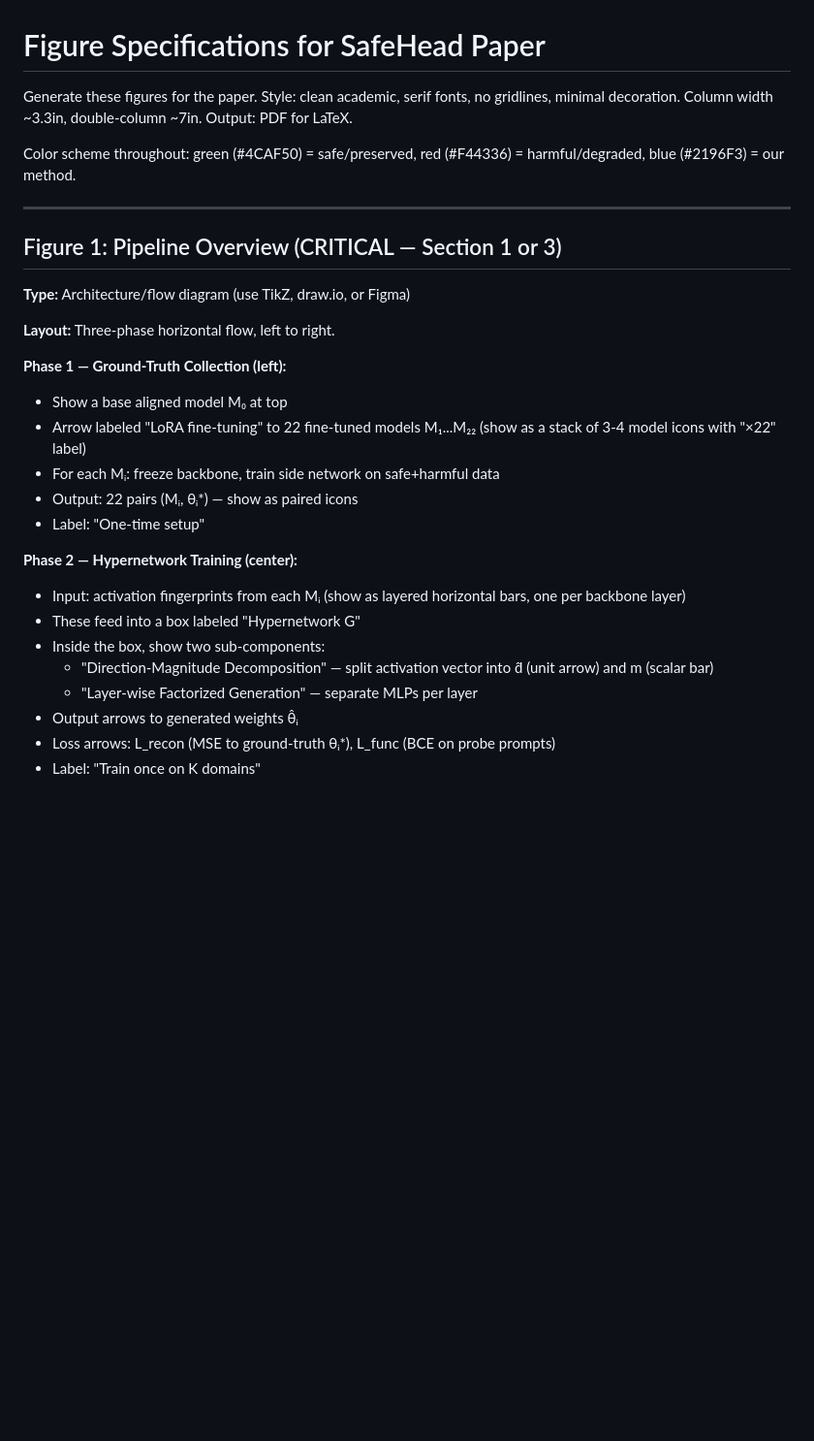
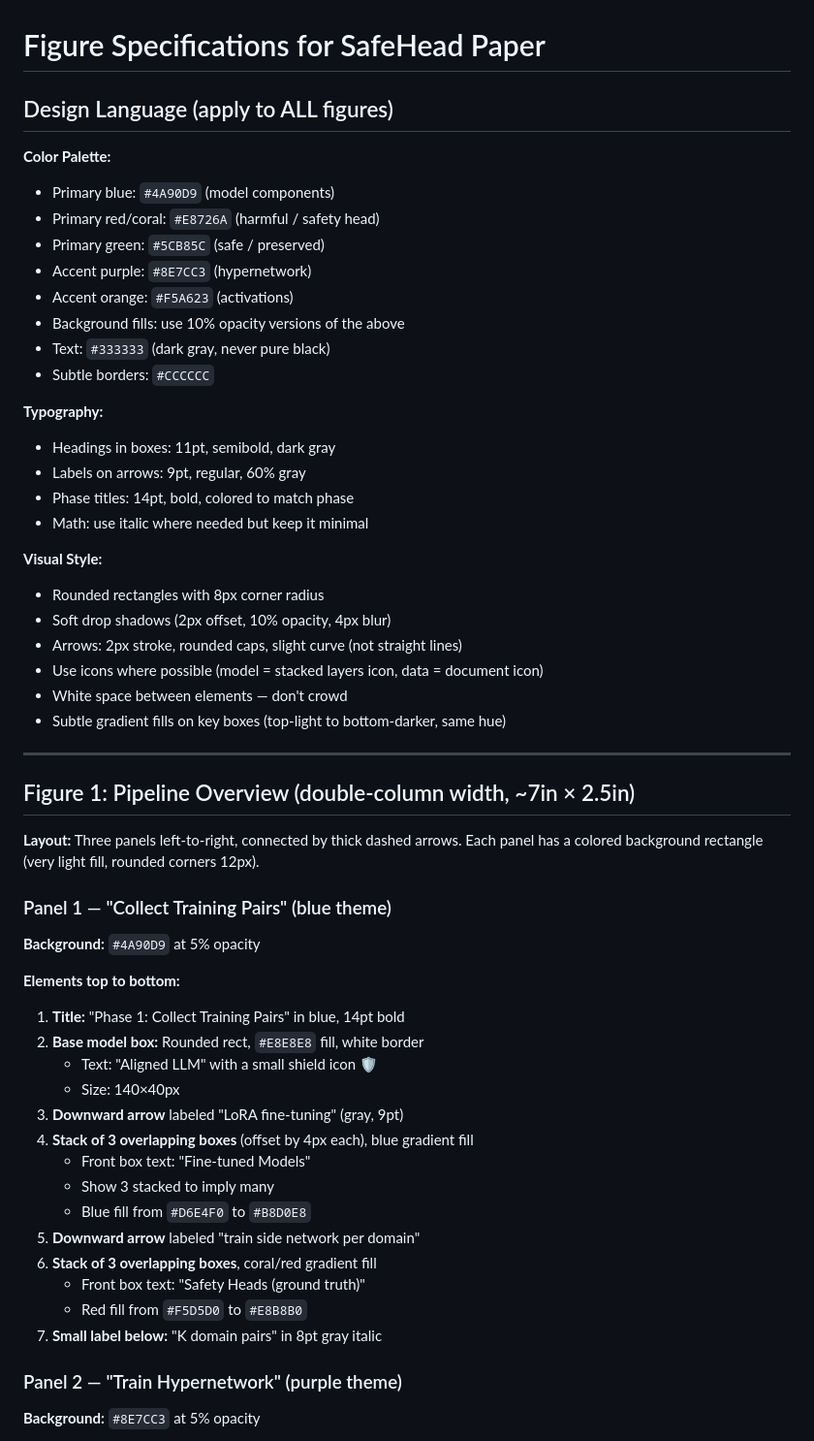
Before and after one commit to nokronim/Remedy-your-damaged-safety-alignment-at-only-inference-cost, a Markdown page: figures/FIGURE_SPEC.md, the part around one of its changes. Shown at 97% size. GitHub-like rendering; blank space fills up the shorter version.

```diff
--- a/figures/FIGURE_SPEC.md
+++ b/figures/FIGURE_SPEC.md
@@ -1,32 +1,56 @@
 # Figure Specifications for SafeHead Paper
 
-Generate these figures for the paper. Style: clean academic, serif fonts, no gridlines, minimal decoration.
-Column width ~3.3in, double-column ~7in. Output: PDF for LaTeX.
+## Design Language (apply to ALL figures)
 
-Color scheme throughout: green (#4CAF50) = safe/preserved, red (#F44336) = harmful/degraded, blue (#2196F3) = our method.
+**Color Palette:**
+- Primary blue: `#4A90D9` (model components)
+- Primary red/coral: `#E8726A` (harmful / safety head)
+- Primary green: `#5CB85C` (safe / preserved)
+- Accent purple: `#8E7CC3` (hypernetwork)
+- Accent orange: `#F5A623` (activations)
+- Background fills: use 10% opacity versions of the above
+- Text: `#333333` (dark gray, never pure black)
+- Subtle borders: `#CCCCCC`
+
+**Typography:**
+- Headings in boxes: 11pt, semibold, dark gray
+- Labels on arrows: 9pt, regular, 60% gray
+- Phase titles: 14pt, bold, colored to match phase
+- Math: use italic where needed but keep it minimal
+
+**Visual Style:**
+- Rounded rectangles with 8px corner radius
+- Soft drop shadows (2px offset, 10% opacity, 4px blur)
+- Arrows: 2px stroke, rounded caps, slight curve (not straight lines)
+- Use icons where possible (model = stacked layers icon, data = document icon)
+- White space between elements — don't crowd
+- Subtle gradient fills on key boxes (top-light to bottom-darker, same hue)
 
 ---
 
-## Figure 1: Pipeline Overview (CRITICAL — Section 1 or 3)
+## Figure 1: Pipeline Overview (double-column width, ~7in × 2.5in)
 
-**Type:** Architecture/flow diagram (use TikZ, draw.io, or Figma)
+**Layout:** Three panels left-to-right, connected by thick dashed arrows. Each panel has a colored background rectangle (very light fill, rounded corners 12px).
 
-**Layout:** Three-phase horizontal flow, left to right.
+### Panel 1 — "Collect Training Pairs" (blue theme)
+**Background:** `#4A90D9` at 5% opacity
 
-**Phase 1 — Ground-Truth Collection (left):**
-- Show a base aligned model M₀ at top
-- Arrow labeled "LoRA fine-tuning" to 22 fine-tuned models M₁...M₂₂ (show as a stack of 3-4 model icons with "×22" label)
-- For each Mᵢ: freeze backbone, train side network on safe+harmful data
-- Output: 22 pairs (Mᵢ, θᵢ*) — show as paired icons
-- Label: "One-time setup"
+**Elements top to bottom:**
+1. **Title:** "Phase 1: Collect Training Pairs" in blue, 14pt bold
+2. **Base model box:** Rounded rect, `#E8E8E8` fill, white border
+   - Text: "Aligned LLM" with a small shield icon ️🛡
+   - Size: 140×40px
+3. **Downward arrow** labeled "LoRA fine-tuning" (gray, 9pt)
+4. **Stack of 3 overlapping boxes** (offset by 4px each), blue gradient fill
+   - Front box text: "Fine-tuned Models"
+   - Show 3 stacked to imply many
+   - Blue fill from `#D6E4F0` to `#B8D0E8`
+5. **Downward arrow** labeled "train side network per domain"
+6. **Stack of 3 overlapping boxes**, coral/red gradient fill
+   - Front box text: "Safety Heads (ground truth)"
+   - Red fill from `#F5D5D0` to `#E8B8B0`
+7. **Small label below:** "K domain pairs" in 8pt gray italic
 
-**Phase 2 — Hypernetwork Training (center):**
-- Input: activation fingerprints from each Mᵢ (show as layered horizontal bars, one per backbone layer)
-- These feed into a box labeled "Hypernetwork G"
-- Inside the box, show two sub-components:
-  - "Direction-Magnitude Decomposition" — split activation vector into d̂ (unit arrow) and m (scalar bar)
-  - "Layer-wise Factorized Generation" — separate MLPs per layer
-- Output arrows to generated weights θ̂ᵢ
-- Loss arrows: L_recon (MSE to ground-truth θᵢ*), L_func (BCE on probe prompts)
-- Label: "Train once on K domains"
+### Panel 2 — "Train Hypernetwork" (purple theme)
+**Background:** `#8E7CC3` at 5% opacity
 
```
Also changed, not shown: other parts of figures/FIGURE_SPEC.md (+127 -142 lines).
